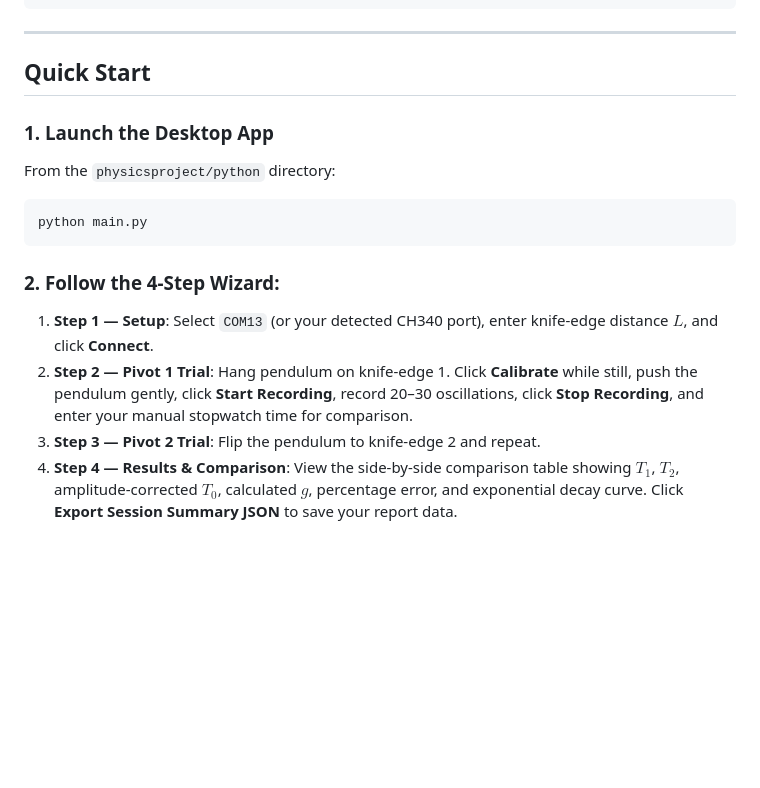
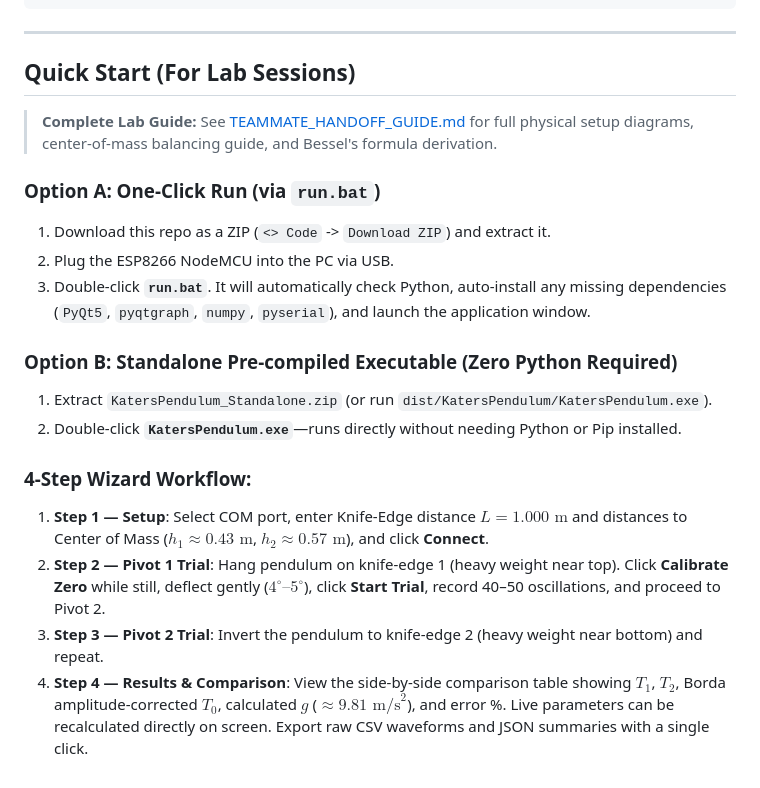
Before and after one commit to tezz-e/Kraters, a Markdown page: README.md, the part around the change. Drawn GitHub-style; blank space fills up the shorter version.

Commit message:
Add foolproof GitHub download, ZIP extraction, and run.bat instructions for teammate

````diff
--- a/README.md
+++ b/README.md
@@ -49,18 +49,21 @@ physicsproject/
 
 ---
 
-## Quick Start
+## Quick Start (For Lab Sessions)
 
-### 1. Launch the Desktop App
+> **Complete Lab Guide:** See [TEAMMATE_HANDOFF_GUIDE.md](TEAMMATE_HANDOFF_GUIDE.md) for full physical setup diagrams, center-of-mass balancing guide, and Bessel's formula derivation.
 
-From the `physicsproject/python` directory:
+### Option A: One-Click Run (via `run.bat`)
+1. Download this repo as a ZIP (`<> Code` -> `Download ZIP`) and extract it.
+2. Plug the ESP8266 NodeMCU into the PC via USB.
+3. Double-click **`run.bat`**. It will automatically check Python, auto-install any missing dependencies (`PyQt5`, `pyqtgraph`, `numpy`, `pyserial`), and launch the application window.
 
-```powershell
-python main.py
-```
+### Option B: Standalone Pre-compiled Executable (Zero Python Required)
+1. Extract `KatersPendulum_Standalone.zip` (or run `dist/KatersPendulum/KatersPendulum.exe`).
+2. Double-click **`KatersPendulum.exe`**—runs directly without needing Python or Pip installed.
 
-### 2. Follow the 4-Step Wizard:
-1. **Step 1 — Setup**: Select `COM13` (or your detected CH340 port), enter knife-edge distance $L$, and click **Connect**.
-2. **Step 2 — Pivot 1 Trial**: Hang pendulum on knife-edge 1. Click **Calibrate** while still, push the pendulum gently, click **Start Recording**, record 20–30 oscillations, click **Stop Recording**, and enter your manual stopwatch time for comparison.
-3. **Step 3 — Pivot 2 Trial**: Flip the pendulum to knife-edge 2 and repeat.
-4. **Step 4 — Results & Comparison**: View the side-by-side comparison table showing $T_1$, $T_2$, amplitude-corrected $T_0$, calculated $g$, percentage error, and exponential decay curve. Click **Export Session Summary JSON** to save your report data.
+### 4-Step Wizard Workflow:
+1. **Step 1 — Setup**: Select COM port, enter Knife-Edge distance $L = 1.000\text{ m}$ and distances to Center of Mass ($h_1 \approx 0.43\text{ m}$, $h_2 \approx 0.57\text{ m}$), and click **Connect**.
+2. **Step 2 — Pivot 1 Trial**: Hang pendulum on knife-edge 1 (heavy weight near top). Click **Calibrate Zero** while still, deflect gently ($4^\circ\text{--}5^\circ$), click **Start Trial**, record 40–50 oscillations, and proceed to Pivot 2.
+3. **Step 3 — Pivot 2 Trial**: Invert the pendulum to knife-edge 2 (heavy weight near bottom) and repeat.
+4. **Step 4 — Results & Comparison**: View the side-by-side comparison table showing $T_1$, $T_2$, Borda amplitude-corrected $T_0$, calculated $g$ ($\approx 9.81\text{ m/s}^2$), and error %. Live parameters can be recalculated directly on screen. Export raw CSV waveforms and JSON summaries with a single click.
````
Also changed, not shown: TEAMMATE_HANDOFF_GUIDE.md (+26 -5 lines).
